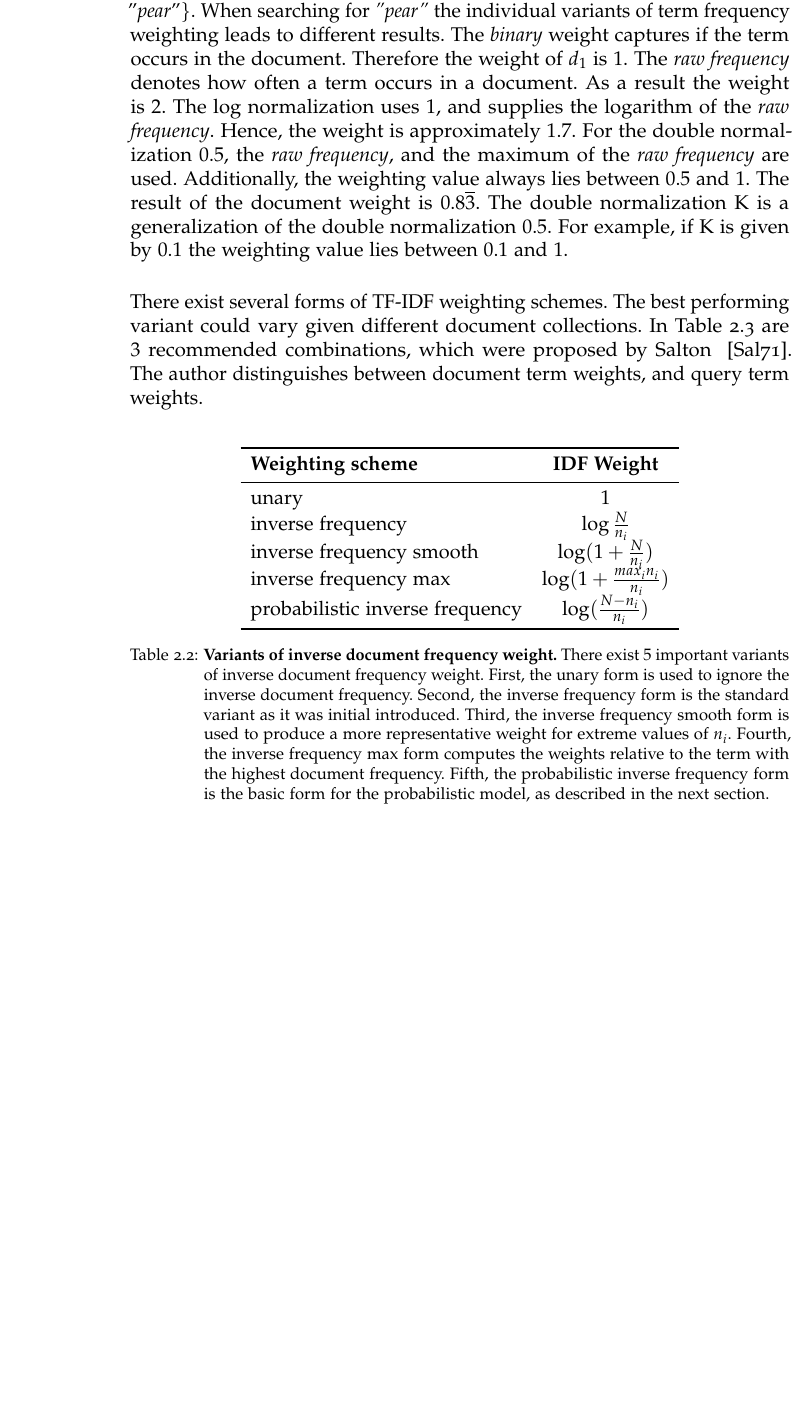
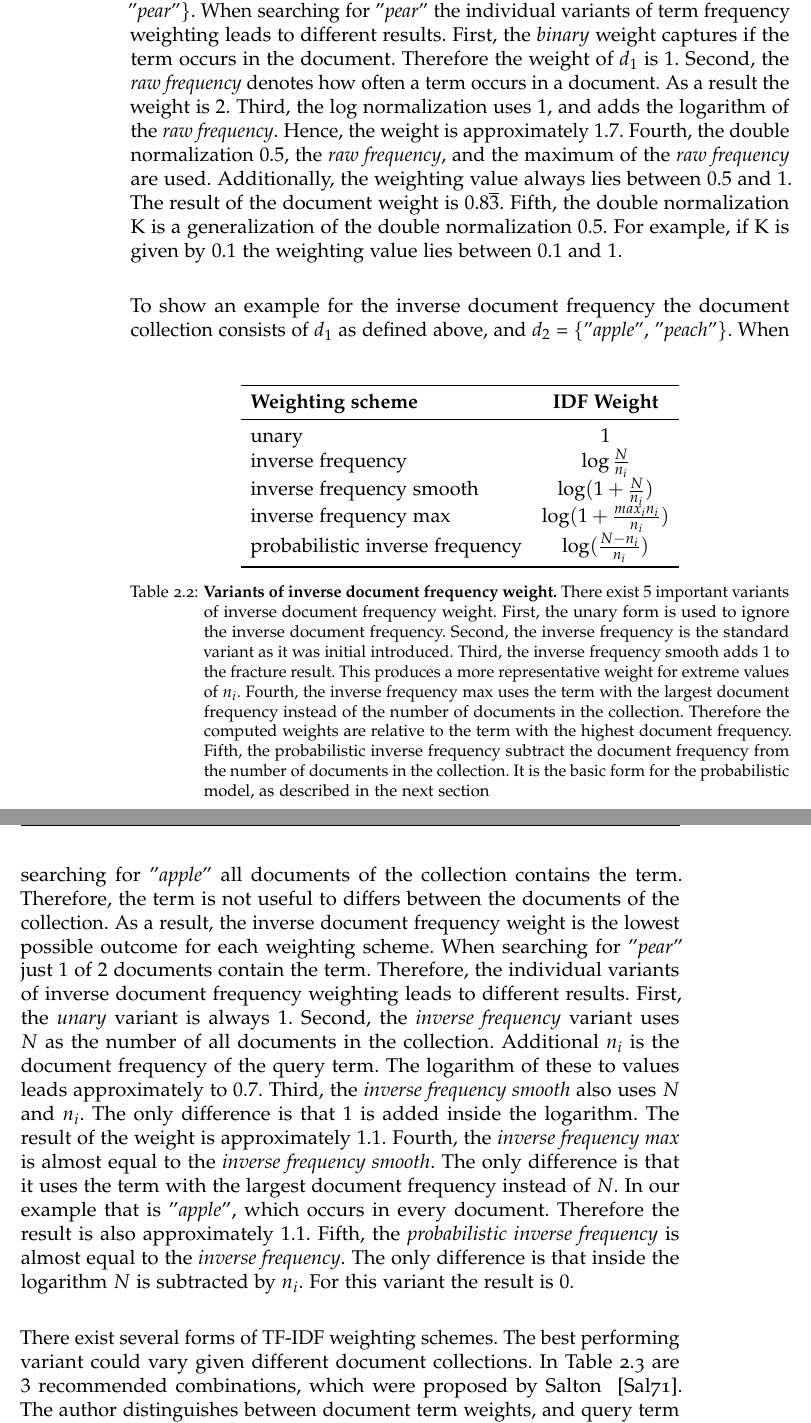
Before and after one commit to thomasmauerhofer/thesis, a LaTeX thesis (main.tex, which reads related-work.tex): part of page 30 of 57 before the commit and two parts of pages 30 and 31 of 59 after it, the two joined at a grey line, cut so that both start at the same text, the shorter picture padded with empty space. Compiled offline with pdfLaTeX; an older LaTeX class or package is replaced by its successor.

Commit message:
change tables

```diff
--- a/related-work.tex
+++ b/related-work.tex
@@ -215,12 +213,13 @@ For example, a document is given by $d_1$ = \{"\textit{apple}", "\textit{apple}"
       probabilistic inverse frequency & $\log (\frac{N - n_i}{n_i})$  \\
       \bottomrule
     \end{tabular}
-  \caption[Variants of inverse document frequency weight]{\textbf{Variants of inverse document frequency weight.} There exist $5$ important variants of inverse document frequency weight. First, the unary form is used to ignore the inverse document frequency. Second, the inverse frequency form is the standard variant as it was initial introduced. Third, the inverse frequency smooth form is used to produce a more representative weight for extreme values of $n_i$. Fourth, the inverse frequency max form computes the weights relative to the term with the highest document frequency. Fifth, the probabilistic inverse frequency form is the basic form for the probabilistic model, as described in the next section.}
+  \caption[Variants of inverse document frequency weight]{\textbf{Variants of inverse document frequency weight.} There exist $5$ important variants of inverse document frequency weight. First, the unary form is used to ignore the inverse document frequency. Second, the inverse frequency is the standard variant as it was initial introduced. Third, the inverse frequency smooth adds $1$ to the fracture result. This produces a more representative weight for extreme values of $n_i$. Fourth, the inverse frequency max uses the term with the largest document frequency instead of the number of documents in the collection. Therefore the computed weights are relative to the term with the highest document frequency. Fifth, the probabilistic inverse frequency subtract the document frequency from the number of documents in the collection. It is the basic form for the probabilistic model, as described in the next section}
   \label{tbl:idf_variants}
 \end{table}
 
+For example, a document is given by $d_1$ = \{"\textit{apple}", "\textit{apple}", "\textit{apple}", "\textit{pear}", "\textit{pear}"\}. When searching for "\textit{pear}" the individual variants of term frequency weighting leads to different results. First, the \textit{binary} weight captures if the term occurs in the document. Therefore the weight of $d_1$ is $1$. Second, the \textit{raw frequency} denotes how often a term occurs in a document. As a result the weight is $2$. Third, the log normalization uses $1$, and adds the logarithm of the \textit{raw frequency}. Hence, the weight is approximately $1.7$. Fourth, the double normalization $0.5$, the \textit{raw frequency}, and the maximum of the \textit{raw frequency} are used. Additionally, the weighting value always lies between $0.5$ and $1$. The result of the document weight is $0.8\overline{3}$. Fifth, the double normalization K is a generalization of the double normalization $0.5$. For example, if K is given by $0.1$ the weighting value lies between $0.1$ and $1$.
 
-%In \Cref{tbl:idf_variants} are the $5$ most important variants of term inverse document frequency weighing scheme. First, the unary form is used to ignore the inverse document frequency. Therefore a $1$ is assigned for every term. Second, the inverse frequency form is the standard as it was initial introduced. Third, the inverse frequency smooth form adds $1$ to the fracture result. This produces a more representative weight for extreme values of $n_i$. Forth, the inverse frequency max form uses the term with the highest document frequency instead of the number of documents in the collection. Therefore the computed weights are relative to the term with the highest document frequency. Fifth, the probabilistic inverse frequency form subtract the document frequency from the number of documents in the collection. It is the basic form for the probabilistic model, as described in the next section.
+To show an example for the inverse document frequency the document collection consists of $d_1$ as defined above, and $d_2$ = \{"\textit{apple}", "\textit{peach}"\}. When searching for "\textit{apple}" all documents of the collection contains the term. Therefore, the term is not useful to differs between the documents of the collection. As a result, the inverse document frequency weight is the lowest possible outcome for each weighting scheme. When searching for "\textit{pear}" just $1$ of $2$ documents contain the term. Therefore, the individual variants of inverse document frequency weighting leads to different results. First, the \textit{unary} variant is always $1$. Second, the \textit{inverse frequency} variant uses $N$ as the number of all documents in the collection. Additional $n_i$ is the document frequency of the query term. The logarithm of these to values leads approximately to $0.7$. Third, the \textit{inverse frequency smooth} also uses $N$ and $n_i$. The only difference is that $1$ is added inside the logarithm. The result of the weight is approximately $1.1$. Fourth, the \textit{inverse frequency max} is almost equal to the \textit{inverse frequency smooth}. The only difference is that it uses the term with the largest document frequency instead of $N$. In our example that is "\textit{apple}", which occurs in every document. Therefore the result is also approximately $1.1$. Fifth, the \textit{probabilistic inverse frequency} is almost equal to the \textit{inverse frequency}. The only difference is that inside the logarithm $N$ is subtracted by $n_i$. For this variant the result is $0$.
 
 \begin{table}[b]
     \centering
```
Also changed, not shown: related-work.tex (4 more changed lines).
